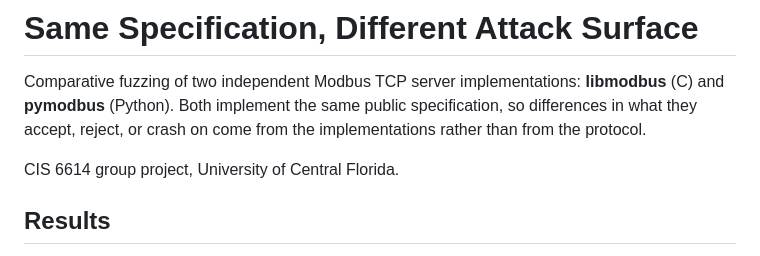
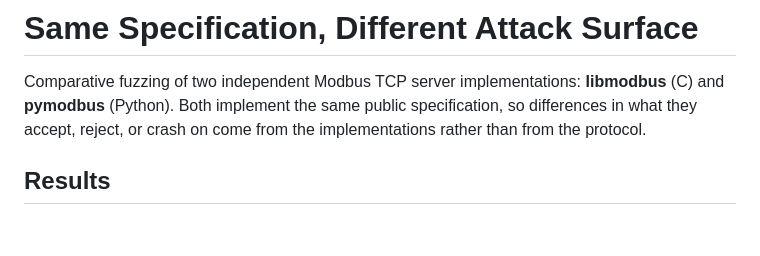
Before and after one commit to eonshikkim/modbus-comparative-fuzzing, a Markdown page: README.md, the part around the change. Drawn GitHub-style; blank space fills up the shorter version.

```diff
--- a/README.md
+++ b/README.md
@@ -5,7 +5,6 @@ Comparative fuzzing of two independent Modbus TCP server implementations:
 public specification, so differences in what they accept, reject, or
 crash on come from the implementations rather than from the protocol.
 
-CIS 6614 group project, University of Central Florida.
 
 ## Results
 
```
